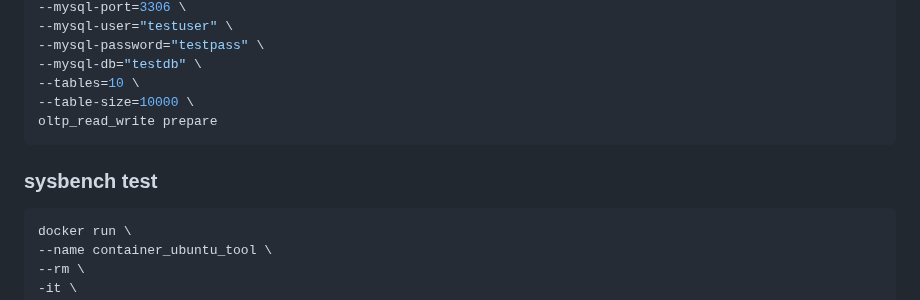
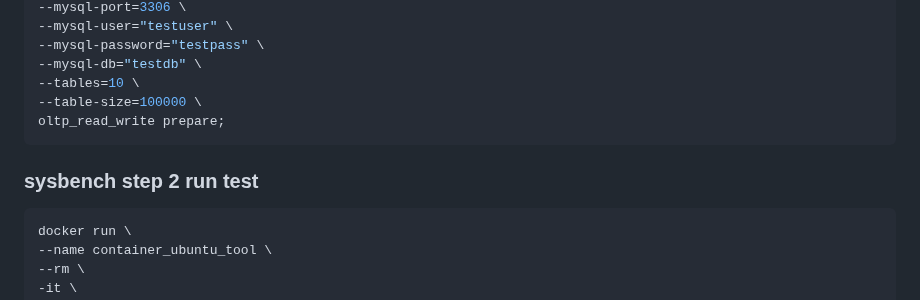
Before and after one commit to opsnoopop/api_bun_mariadb, a Markdown page: README.md, the part around one of its changes. Drawn GitHub-style.

````diff
--- a/README.md
+++ b/README.md
@@ -128,11 +154,11 @@ sysbench \
 --mysql-password="testpass" \
 --mysql-db="testdb" \
 --tables=10 \
---table-size=10000 \
-oltp_read_write prepare
+--table-size=100000 \
+oltp_read_write prepare;
 ```
 
-### sysbench test
+### sysbench step 2 run test
 ```bash
 docker run \
 --name container_ubuntu_tool \
````
Also changed, not shown: other parts of README.md (+61 -13 lines).
